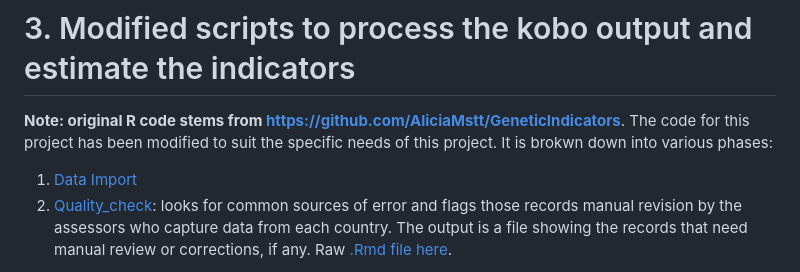
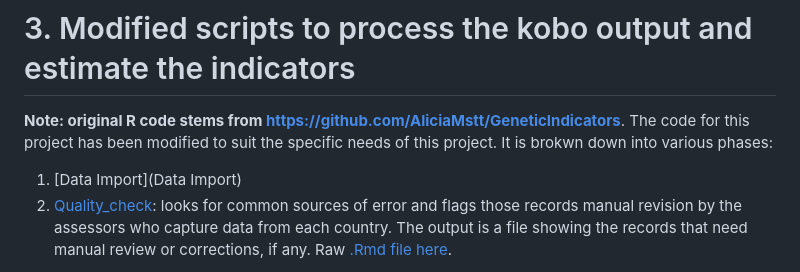
Before and after one commit to Jessmds/SAGenInd, a Markdown page: README.md, the part around the change. GitHub-like rendering.

```diff
--- a/README.md
+++ b/README.md
@@ -23,7 +23,7 @@ If you would like to start your own projects that can feed into this greater dat
 # 3. Modified scripts to process the kobo output and estimate the indicators
 **Note: original R code stems from https://github.com/AliciaMstt/GeneticIndicators**. The code for this project has been modified to suit the specific needs of this project. It is brokwn down into various phases:
 
-1. [Data Import]()
+1. [Data Import](Data Import)
 2. [Quality_check](https://aliciamstt.github.io/GeneticIndicators/1_quality_check.html): looks for common sources of error and flags those records manual revision by the assessors who capture data from each country. The output is a file showing the records that need manual review or corrections, if any. Raw [.Rmd file here](./1_quality_check.Rmd).
 
 * [2\_cleaning](https://aliciamstt.github.io/GeneticIndicators/2_cleaning.html): corrects the errors detected by `1_quality_check.Rmd, based on the feed back from the people who collected the data. Corrections are done within this script to ensure reproducibility. The output is a clean kobo file that can be used for analyses. [.Rmd file here](./2_cleaning.Rmd).
```
